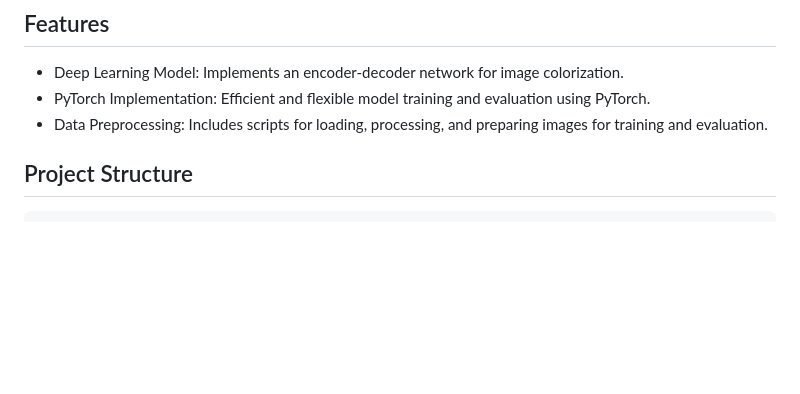
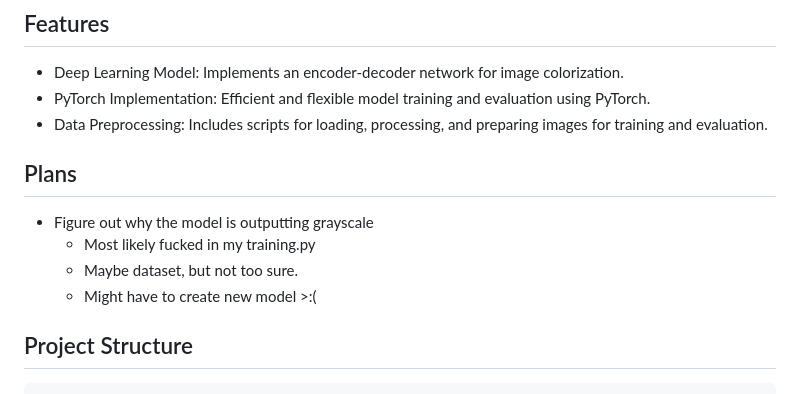
Before and after one commit to TDoeG/CoalitionOfML, a Markdown page: README.md, the part around the change. Rendered like a GitHub page; blank space fills up the shorter version.

Commit message:
PLANS WHY

````diff
--- a/README.md
+++ b/README.md
@@ -5,6 +5,12 @@ This project uses a deep learning model to colorize grayscale images. The model
 - Deep Learning Model: Implements an encoder-decoder network for image colorization.
 - PyTorch Implementation: Efficient and flexible model training and evaluation using PyTorch.
 - Data Preprocessing: Includes scripts for loading, processing, and preparing images for training and evaluation.
+
+## Plans
+- Figure out why the model is outputting grayscale
+    - Most likely fucked in my training.py
+    - Maybe dataset, but not too sure.
+    - Might have to create new model >:(
 
 ## Project Structure
 ```
````
